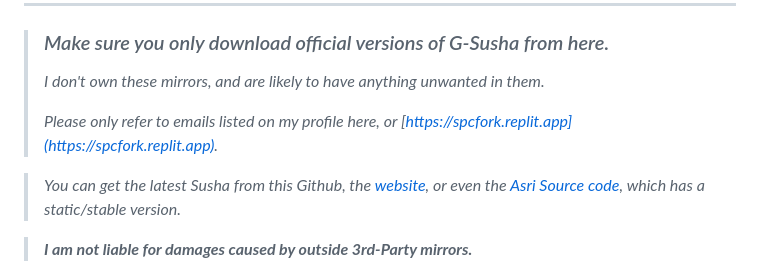
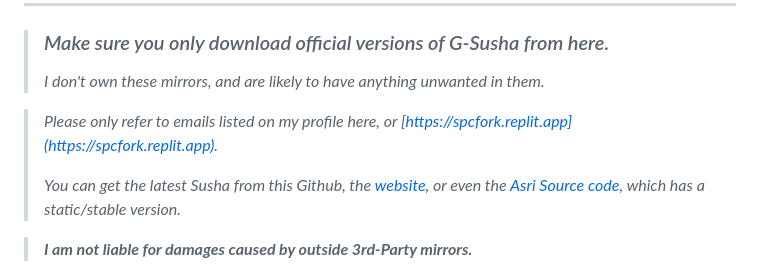
Before and after one commit to SpcFORK/Grecha-Susha.js, a Markdown page: README.md, the part around the change. Rendered like a GitHub page.

```diff
--- a/README.md
+++ b/README.md
@@ -13,9 +13,9 @@ The name basically means [buckwheat](https://en.wikipedia.org/wiki/Buckwheat) an
 
 > ### *Make sure you only download official versions of G-Susha from here.*
 > *I don't own these mirrors, and are likely to have anything unwanted in them.*
+
+> *Please only refer to emails listed on my profile here, or [https://spcfork.replit.app](https://spcfork.replit.app).*
 >
-> *Please only refer to emails listed on my profile here, or [https://spcfork.replit.app](https://spcfork.replit.app).*
-
 > *You can get the latest Susha from this Github, the [website](https://sushajs.replit.app/), or even the [Asri Source code](https://asridev.replit.app/), which has a static/stable version.*
 
 > ***I am not liable for damages caused by outside 3rd-Party mirrors.***
```
